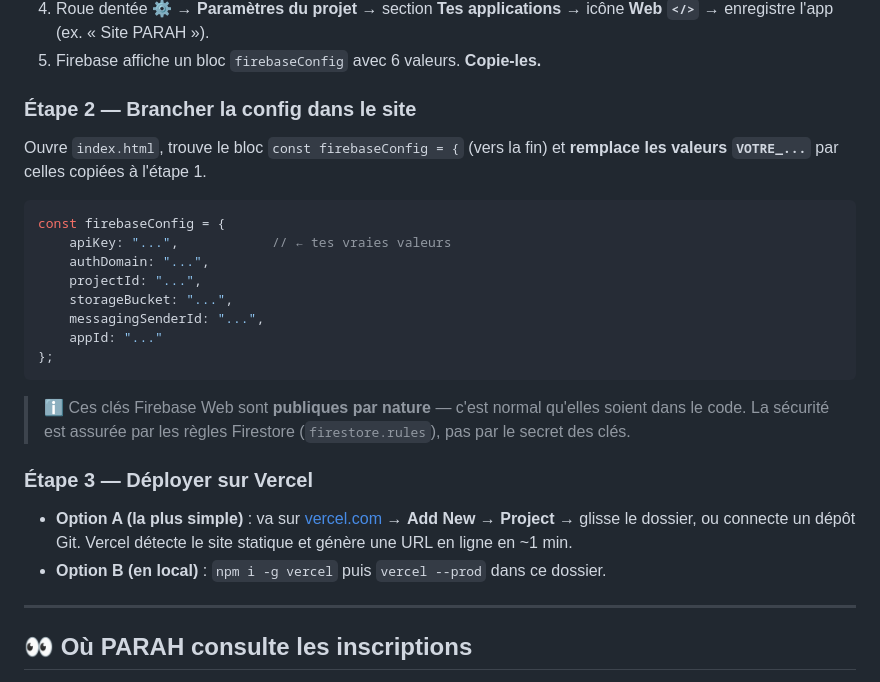
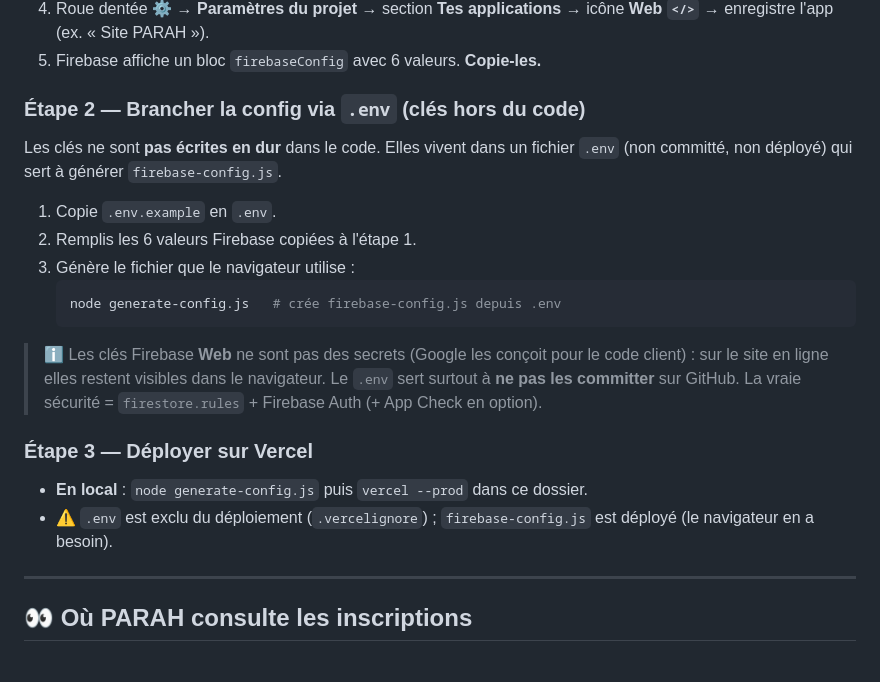
Before and after one commit to mastefox2742/inscription_parah, a Markdown page: LIVRAISON.md, the part around the change. GitHub-like rendering.

Commit message:
docs: workflow .env pour la config Firebase
Co-Authored-By: Claude Opus 4.8 <noreply@anthropic.com>

````diff
--- a/LIVRAISON.md
+++ b/LIVRAISON.md
@@ -24,27 +24,23 @@ Landing page d'inscription avec formulaire connecté à **Firebase Firestore**,
 4. Roue dentée ⚙️ → **Paramètres du projet** → section **Tes applications** → icône **Web `</>`** → enregistre l'app (ex. « Site PARAH »).
 5. Firebase affiche un bloc `firebaseConfig` avec 6 valeurs. **Copie-les.**
 
-### Étape 2 — Brancher la config dans le site
+### Étape 2 — Brancher la config via `.env` (clés hors du code)
 
-Ouvre `index.html`, trouve le bloc `const firebaseConfig = {` (vers la fin) et **remplace les valeurs `VOTRE_...`** par celles copiées à l'étape 1.
+Les clés ne sont **pas écrites en dur** dans le code. Elles vivent dans un fichier `.env` (non committé, non déployé) qui sert à générer `firebase-config.js`.
 
-```js
-const firebaseConfig = {
-    apiKey: "...",            // ← tes vraies valeurs
-    authDomain: "...",
-    projectId: "...",
-    storageBucket: "...",
-    messagingSenderId: "...",
-    appId: "..."
-};
-```
+1. Copie `.env.example` en `.env`.
+2. Remplis les 6 valeurs Firebase copiées à l'étape 1.
+3. Génère le fichier que le navigateur utilise :
+   ```bash
+   node generate-config.js   # crée firebase-config.js depuis .env
+   ```
 
-> ℹ️ Ces clés Firebase Web sont **publiques par nature** — c'est normal qu'elles soient dans le code. La sécurité est assurée par les règles Firestore (`firestore.rules`), pas par le secret des clés.
+> ℹ️ Les clés Firebase **Web** ne sont pas des secrets (Google les conçoit pour le code client) : sur le site en ligne elles restent visibles dans le navigateur. Le `.env` sert surtout à **ne pas les committer** sur GitHub. La vraie sécurité = `firestore.rules` + Firebase Auth (+ App Check en option).
 
 ### Étape 3 — Déployer sur Vercel
 
-- **Option A (la plus simple)** : va sur [vercel.com](https://vercel.com) → **Add New → Project** → glisse le dossier, ou connecte un dépôt Git. Vercel détecte le site statique et génère une URL en ligne en ~1 min.
-- **Option B (en local)** : `npm i -g vercel` puis `vercel --prod` dans ce dossier.
+- **En local** : `node generate-config.js` puis `vercel --prod` dans ce dossier.
+- ⚠️ `.env` est exclu du déploiement (`.vercelignore`) ; `firebase-config.js` est déployé (le navigateur en a besoin).
 
 ---
 
````
